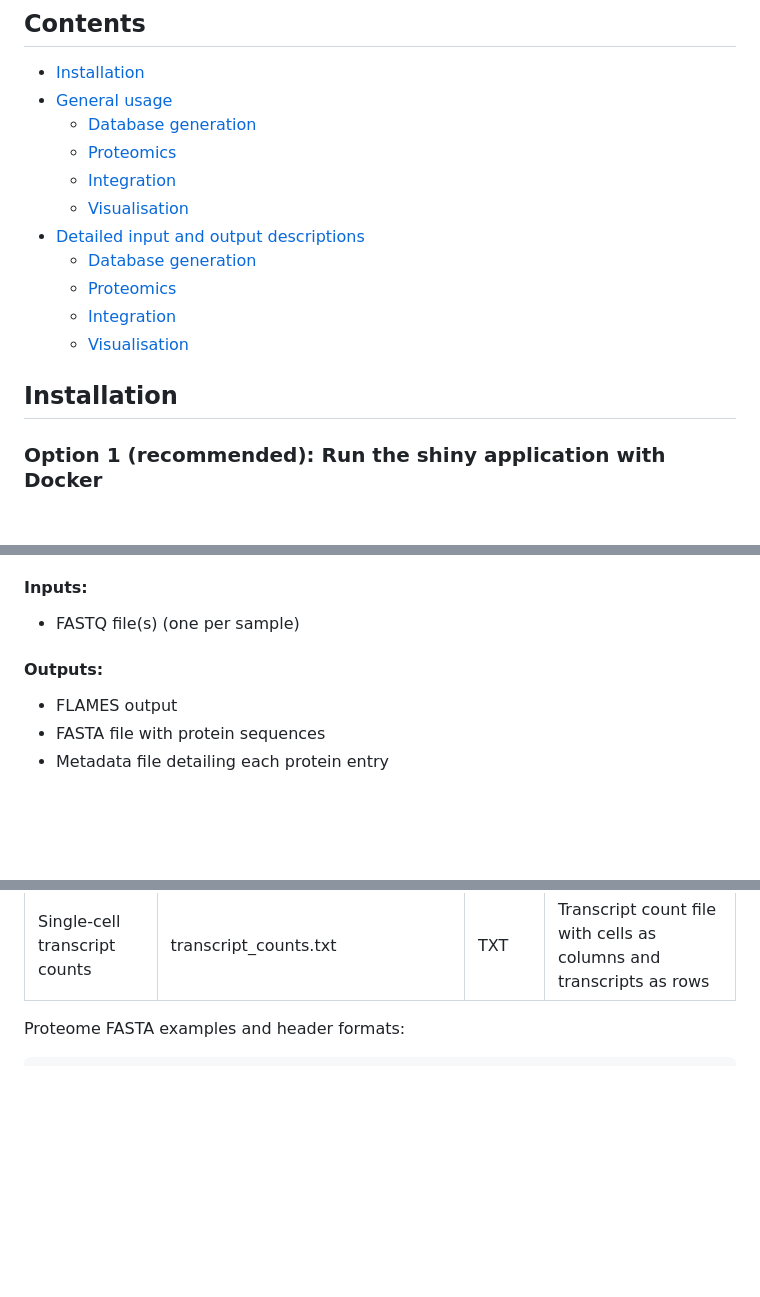
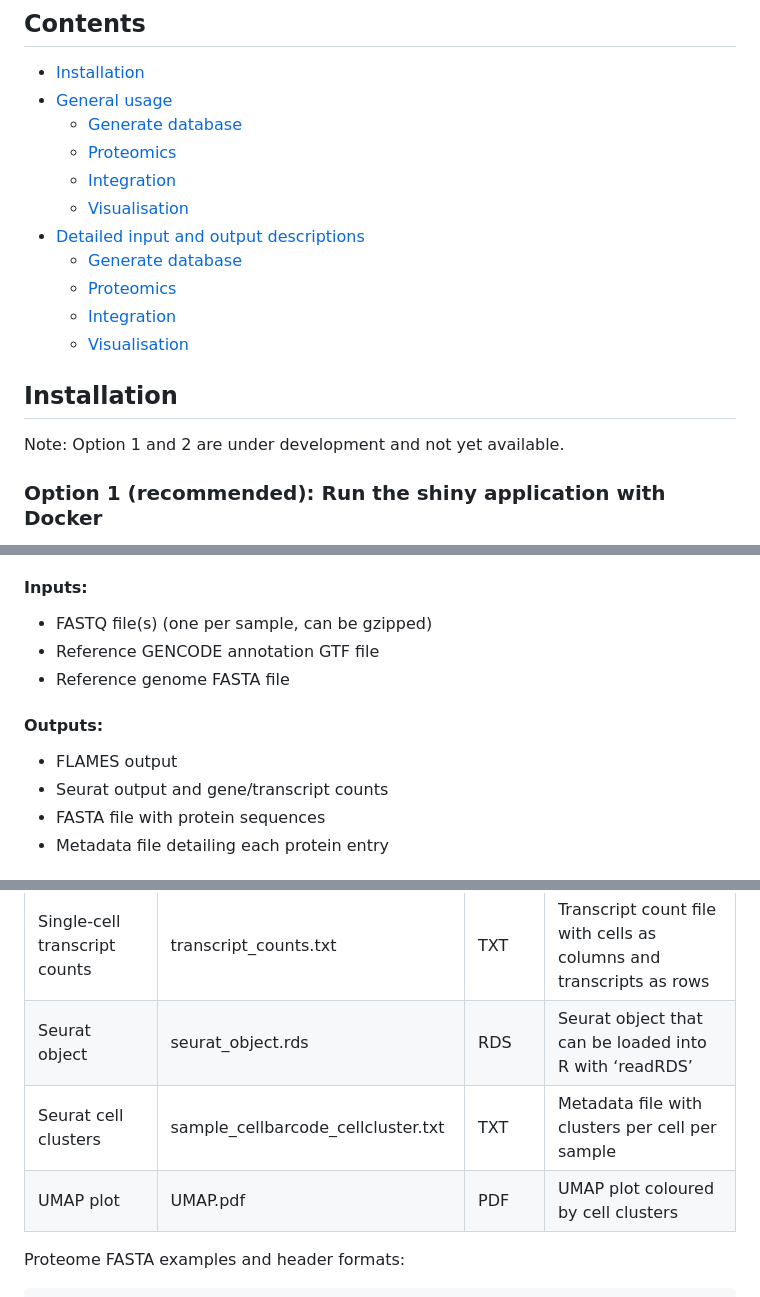
Before and after one commit to josiegleeson/GenomeProtSC, a Markdown page: GenomeProtSC/README.md, 3 parts joined by grey strips. Drawn GitHub-style; blank space fills up the shorter version.

````diff
--- a/GenomeProtSC/README.md
+++ b/GenomeProtSC/README.md
@@ -5,17 +5,18 @@
 
 - [Installation](#installation)
 - [General usage](#general-usage)
-  - [Database generation](#1-database-generation)
+  - [Generate database](#1-generate-database)
   - [Proteomics](#2-proteomics)
   - [Integration](#3-integration)
   - [Visualisation](#4-visualisation)
 - [Detailed input and output descriptions](#detailed-input-and-output-descriptions)
-  - [Database generation](#1-database-generation-1)
+  - [Generate database](#1-generate-database-1)
   - [Proteomics](#2-proteomics-1)
   - [Integration](#3-integration-1)
   - [Visualisation](#4-visualisation-1)
 
 ## Installation
+Note: Option 1 and 2 are under development and not yet available.
 
 ### Option 1 (recommended): Run the shiny application with Docker
 Make sure you have [Docker](https://docs.docker.com/engine/install/) installed and the application running in the background before you begin.
@@ -65,11 +72,14 @@ GenomeProtSC currently supports open reading frame (ORF) identification and data
 
 #### Inputs:
 
-- FASTQ file(s) (one per sample)
+- FASTQ file(s) (one per sample, can be gzipped)
+- Reference GENCODE annotation GTF file
+- Reference genome FASTA file
 
 #### Outputs:
 
 - FLAMES output
+- Seurat output and gene/transcript counts
 - FASTA file with protein sequences
 - Metadata file detailing each protein entry
 
@@ -114,7 +134,9 @@ The visualisation module uses ggtranscript to generate peptide mapping plots alo
 | Database transcripts | proteome_database_transcripts.gtf | GTF  | Annotations of transcripts used to generate the database   |
 | Single-cell gene counts | gene_counts.txt  | TXT  | Gene count file with cells as columns and transcripts as rows  |
 | Single-cell transcript counts | transcript_counts.txt  | TXT  | Transcript count file with cells as columns and transcripts as rows  |
-
+| Seurat object	| seurat_object.rds	| RDS	| Seurat object that can be loaded into R with ‘readRDS’ |
+| Seurat cell clusters	| sample_cellbarcode_cellcluster.txt	| TXT	| Metadata file with clusters per cell per sample |
+| UMAP plot	| UMAP.pdf	| PDF	| UMAP plot coloured by cell clusters |
 
 Proteome FASTA examples and header formats:
 ```
````
Also changed, not shown: other parts of GenomeProtSC/README.md (+29 -13 lines).
